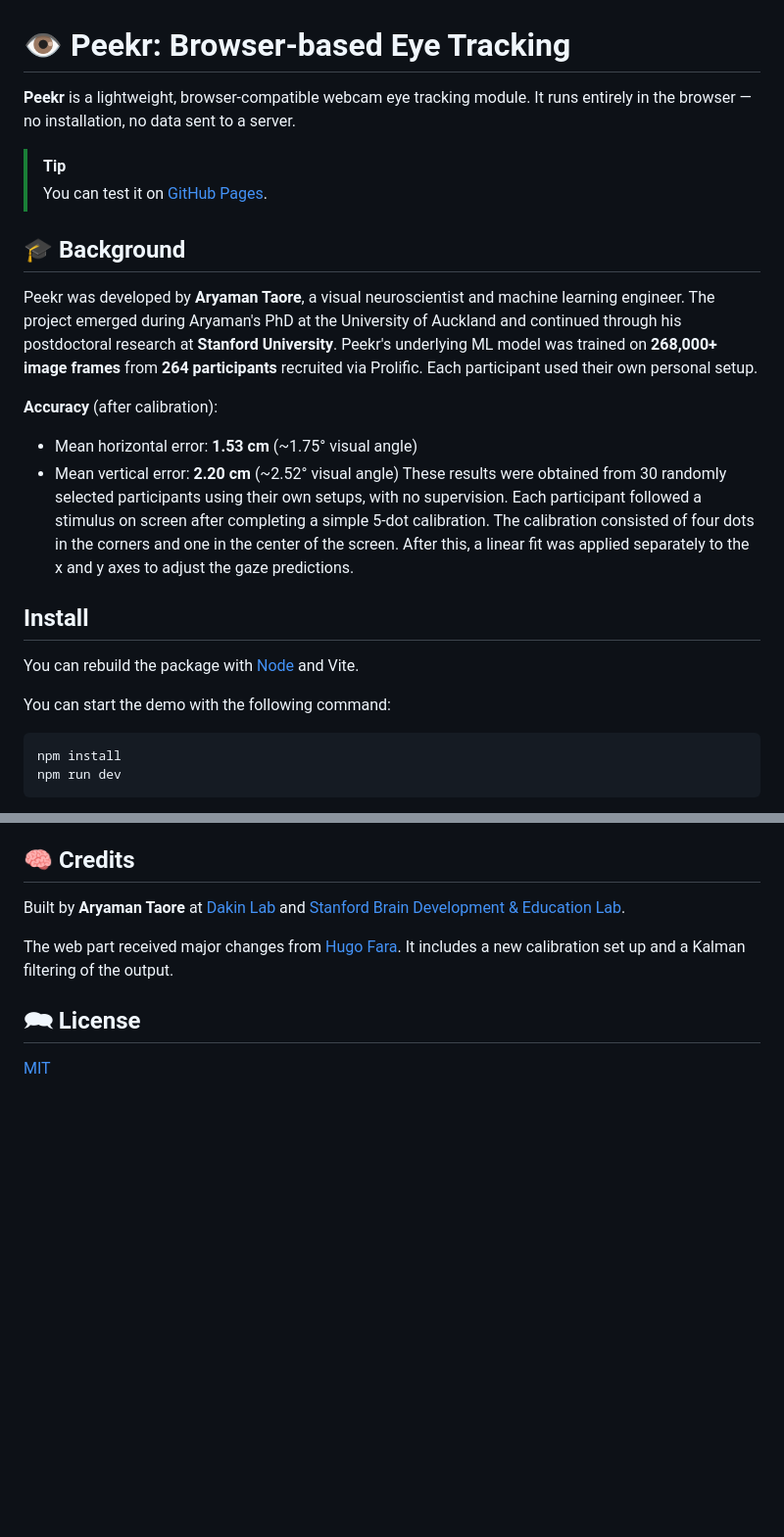
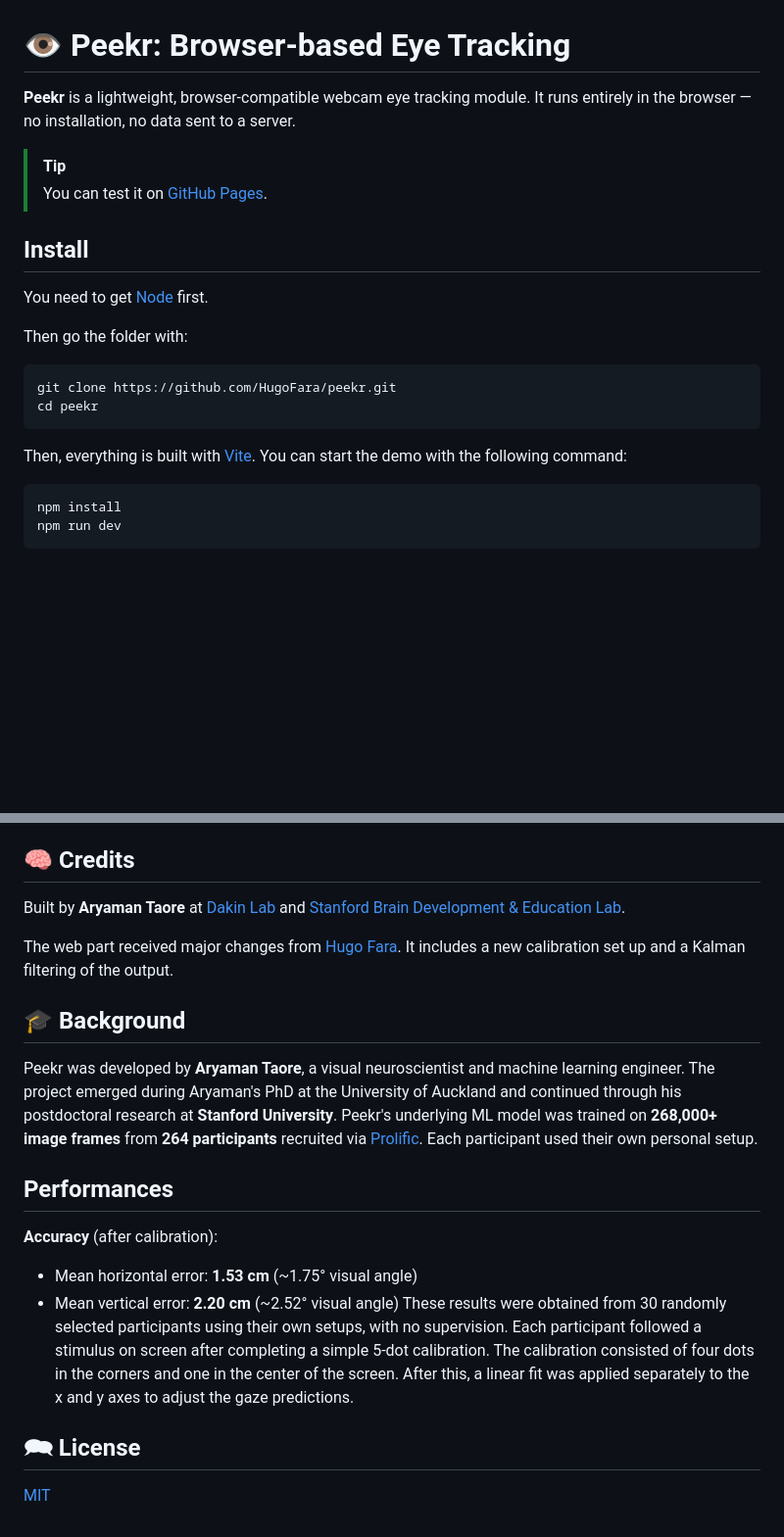
Before and after one commit to HugoFara/peekr, a Markdown page: README.md, 2 parts joined by grey strips. Shown: that part at 98% size. Drawn GitHub-style; blank space fills up the shorter version.

Commit message:
doc(README): more details.

````diff
--- a/README.md
+++ b/README.md
@@ -1,24 +1,23 @@
 # 👁️ Peekr: Browser-based Eye Tracking
 
-**Peekr** is a lightweight, browser-compatible webcam eye tracking module. It runs entirely in the browser — no installation, no data sent to a server.
+**Peekr** is a lightweight, browser-compatible webcam eye tracking module.
+It runs entirely in the browser — no installation, no data sent to a server.
 
 > [!TIP]
 > You can test it on [GitHub Pages](https://hugofara.github.io/peekr/).
 
-## 🎓 Background
-
-Peekr was developed by **Aryaman Taore**, a visual neuroscientist and machine learning engineer. The project emerged during Aryaman's PhD at the University of Auckland and continued through his postdoctoral research at **Stanford University**. Peekr's underlying ML model was trained on **268,000+ image frames** from **264 participants** recruited via Prolific. Each participant used their own personal setup.
-
-**Accuracy** (after calibration):
-
-* Mean horizontal error: **1.53 cm** (~1.75° visual angle)
-* Mean vertical error: **2.20 cm** (~2.52° visual angle)
-These results were obtained from 30 randomly selected participants using their own setups, with no supervision. Each participant followed a stimulus on screen after completing a simple 5-dot calibration. The calibration consisted of four dots in the corners and one in the center of the screen. After this, a linear fit was applied separately to the x and y axes to adjust the gaze predictions.
-
 ## Install
 
-You can rebuild the package with [Node](https://nodejs.org/en/download) and Vite.
+You need to get [Node](https://nodejs.org/en/download) first.
 
+Then go the folder with:
+
+```sh
+git clone https://github.com/HugoFara/peekr.git
+cd peekr
+```
+
+Then, everything is built with [Vite](https://vite.dev).
 You can start the demo with the following command:
 
 ```bash
@@ -88,6 +87,24 @@ Built by **Aryaman Taore** at [Dakin Lab](https://www.dakinlab.org) and [Stanfor
 The web part received major changes from [Hugo Fara](https://hugofara.net).
 It includes a new calibration set up and a Kalman filtering of the output.
 
+## 🎓 Background
+
+Peekr was developed by **Aryaman Taore**, a visual neuroscientist and machine learning engineer.
+The project emerged during Aryaman's PhD at the University of Auckland and continued through his postdoctoral research at **Stanford University**.
+Peekr's underlying ML model was trained on **268,000+ image frames** from **264 participants** recruited via [Prolific](https://www.prolific.com/).
+Each participant used their own personal setup.
+
+## Performances
+
+**Accuracy** (after calibration):
+
+* Mean horizontal error: **1.53 cm** (~1.75° visual angle)
+* Mean vertical error: **2.20 cm** (~2.52° visual angle)
+These results were obtained from 30 randomly selected participants using their own setups, with no supervision.
+Each participant followed a stimulus on screen after completing a simple 5-dot calibration.
+The calibration consisted of four dots in the corners and one in the center of the screen.
+After this, a linear fit was applied separately to the x and y axes to adjust the gaze predictions.
+
 ## 🗪 License
 
 [MIT](https://mit-license.org/)
````
